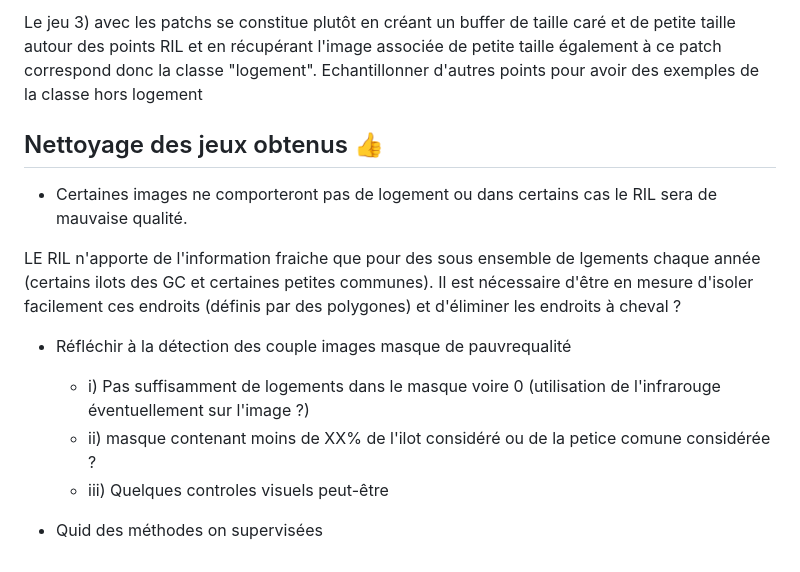
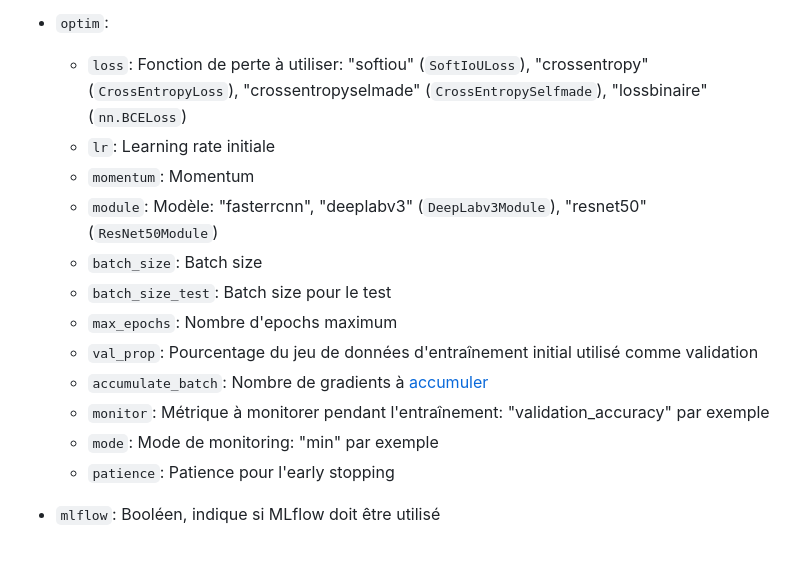
Before and after one commit to InseeFrLab/detection-habitat-spontane, a Markdown page: README.md, the part around the change printed below. Drawn GitHub-style.

```diff
--- a/README.md
+++ b/README.md
@@ -39,17 +58,16 @@ avec :
 
-Le jeu 3) avec les patchs se constitue plutôt en créant un buffer de taille caré et de petite taille autour des points RIL et en récupérant l'image associée de petite taille également à ce patch correspond donc la classe "logement". Echantillonner d'autres points pour avoir des exemples de la classe hors logement
+- `optim`:
+  - `loss`: Fonction de perte à utiliser: "softiou" (`SoftIoULoss`), "crossentropy" (`CrossEntropyLoss`), "crossentropyselmade" (`CrossEntropySelfmade`), "lossbinaire" (`nn.BCELoss`)
+  - `lr`: Learning rate initiale
+  - `momentum`: Momentum
+  - `module`: Modèle: "fasterrcnn", "deeplabv3" (`DeepLabv3Module`), "resnet50" (`ResNet50Module`)
+  - `batch_size`: Batch size
+  - `batch_size_test`: Batch size pour le test
+  - `max_epochs`: Nombre d'epochs maximum
+  - `val_prop`: Pourcentage du jeu de données d'entraînement initial utilisé comme validation
+  - `accumulate_batch`: Nombre de gradients à [accumuler](https://lightning.ai/docs/pytorch/stable/advanced/training_tricks.html)
+  - `monitor`: Métrique à monitorer pendant l'entraînement: "validation_accuracy" par exemple
+  - `mode`: Mode de monitoring: "min" par exemple
+  - `patience`: Patience pour l'early stopping
 
-## Nettoyage des jeux obtenus 👍
-
-- Certaines images ne comporteront pas de logement ou dans certains cas le RIL sera de mauvaise qualité.
-
-LE RIL n'apporte de l'information fraiche que pour des sous ensemble de lgements chaque année (certains ilots des GC et certaines petites communes).
-Il est nécessaire d'être en mesure d'isoler facilement ces endroits (définis par des polygones) et d'éliminer les endroits à cheval ?
-
-- Réfléchir à la détection des couple images masque de pauvrequalité
-  - i) Pas suffisamment de logements dans le masque voire 0 (utilisation de l'infrarouge éventuellement sur l'image ?)
-  - ii) masque contenant moins de XX% de l'ilot considéré ou de la petice comune considérée ?
-  - iii) Quelques controles visuels peut-être
-
-
-- Quid des méthodes on supervisées
+- `mlflow`: Booléen, indique si MLflow doit être utilisé
```
Also changed, not shown: other parts of README.md (+40 -21 lines).
